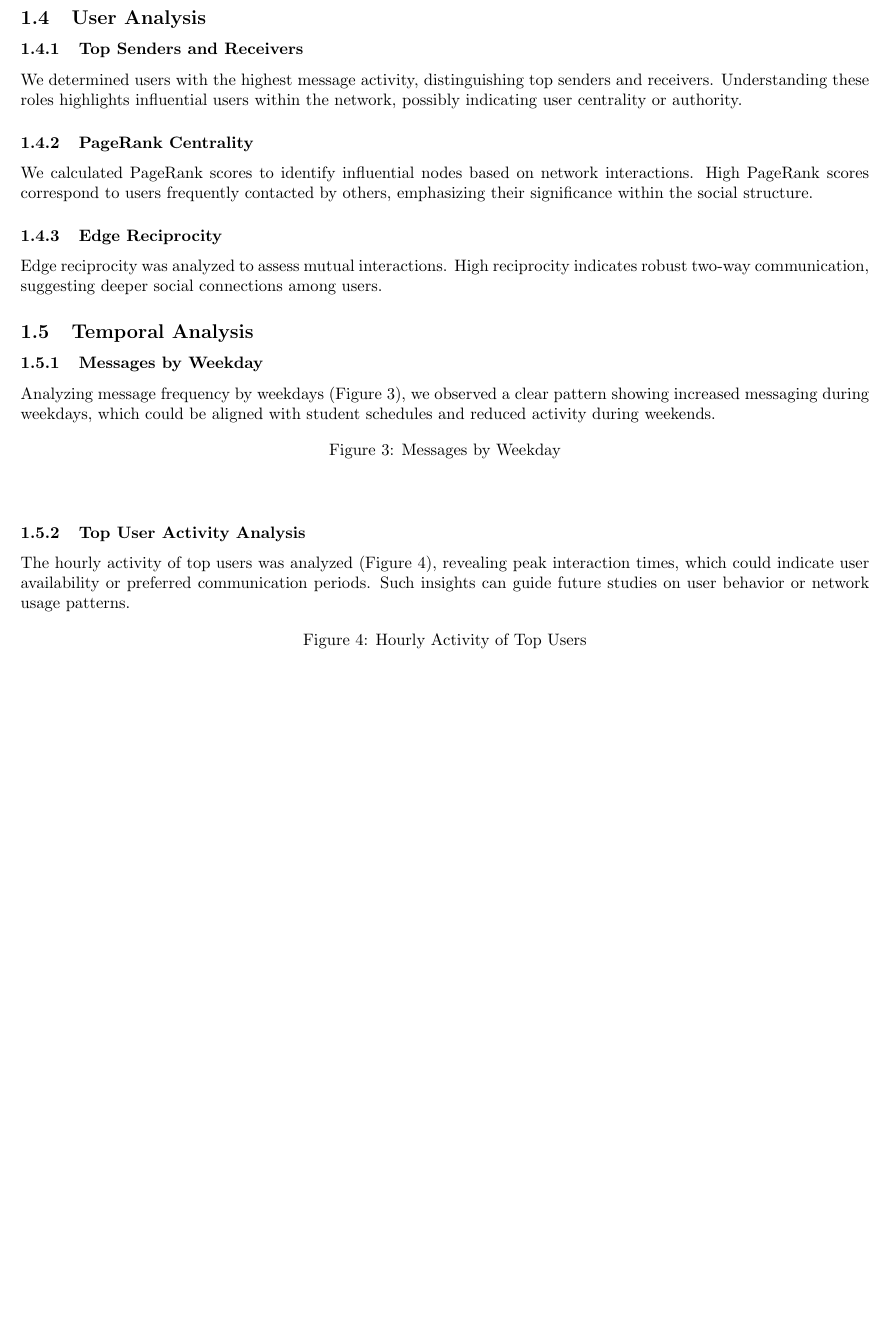
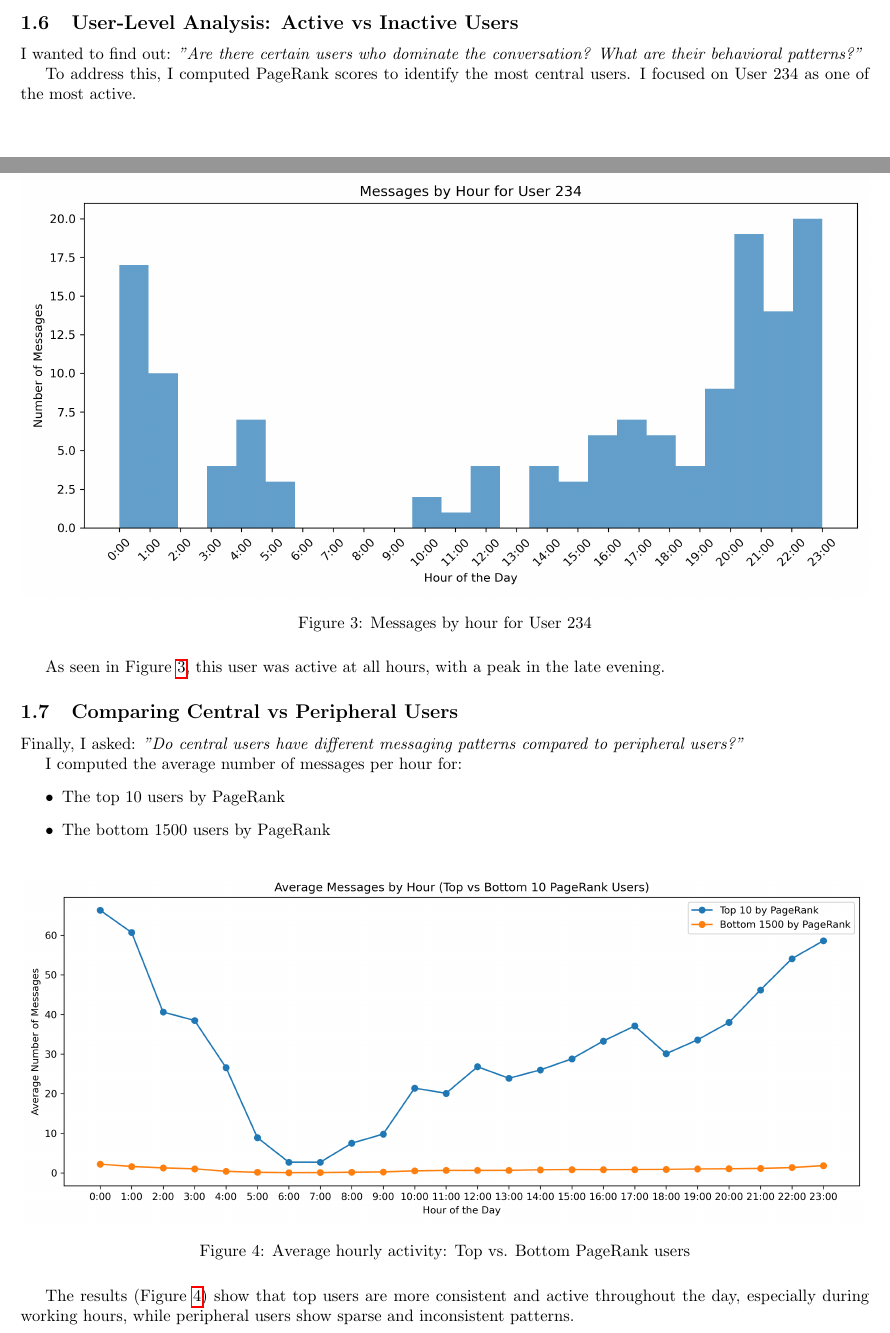
Before and after one commit to USI-Projects-Collection/DA-College_network, a LaTeX document (Report/main.tex, which reads Report/part1.tex): part of page 3 of 6 before the commit and two parts of pages 3 and 4 of 7 after it, the two joined at a grey line, cut at the place of the change, the shorter picture padded with empty space. Compiled offline with pdfLaTeX.

Commit message:
work in progress

```diff
--- a/Report/part1.tex
+++ b/Report/part1.tex
@@ -35,0 +80,10 @@ We analyzed node degrees to determine connectivity patterns within the network.
+\subsection{User-Level Analysis: Active vs Inactive Users}
+
+I wanted to find out: \textit{"Are there certain users who dominate the conversation? What are their behavioral patterns?"}
+
+To address this, I computed PageRank scores to identify the most central users. I focused on User 234 as one of the most active.
+
+\begin{figure}[H]
+    \centering
+    \includegraphics[width=\linewidth]{../Images/user_234_messages_by_hour.png}
+    \caption{Messages by hour for User 234}
@@ -36,2 +91,3 @@ We analyzed node degrees to determine connectivity patterns within the network.
 \end{figure}
 
+As seen in Figure~\ref{fig:user234-hourly}, this user was active at all hours, with a peak in the late evening.
@@ -40,33 +94,20 @@ Further examination revealed isolated nodes (users who neither sent nor received
 
-\subsection{User Analysis}
+\subsection{Comparing Central vs Peripheral Users}
 
-\subsubsection{Top Senders and Receivers}
-We determined users with the highest message activity, distinguishing top senders and receivers. Understanding these roles highlights influential users within the network, possibly indicating user centrality or authority.
+Finally, I asked: \textit{"Do central users have different messaging patterns compared to peripheral users?"}
 
-\subsubsection{PageRank Centrality}
-We calculated PageRank scores to identify influential nodes based on network interactions. High PageRank scores correspond to users frequently contacted by others, emphasizing their significance within the social structure.
+I computed the average number of messages per hour for:
 
-\subsubsection{Edge Reciprocity}
-Edge reciprocity was analyzed to assess mutual interactions. High reciprocity indicates robust two-way communication, suggesting deeper social connections among users.
+\begin{itemize}
+    \item The top 10 users by PageRank
+    \item The bottom 1500 users by PageRank
+\end{itemize}
 
-\subsection{Temporal Analysis}
-
-\subsubsection{Messages by Weekday}
-Analyzing message frequency by weekdays (Figure 3), we observed a clear pattern showing increased messaging during weekdays, which could be aligned with student schedules and reduced activity during weekends.
-
-\begin{figure}[h]
-\centering
-% \includegraphics[width=0.8\textwidth]{weekday.png}
-\caption{Messages by Weekday}
-\label{fig:messages_weekday}
+\begin{figure}[H]
+    \centering
+    \includegraphics[width=\linewidth]{../Images/average_messages_by_hour_top_bottom.png}
+    \caption{Average hourly activity: Top vs. Bottom PageRank users}
+    \label{fig:top-vs-bottom}
 \end{figure}
 
-\subsubsection{Top User Activity Analysis}
-The hourly activity of top users was analyzed (Figure 4), revealing peak interaction times, which could indicate user availability or preferred communication periods. Such insights can guide future studies on user behavior or network usage patterns.
-
-\begin{figure}[h]
-\centering
-% \includegraphics[width=0.8\textwidth]{hour.png}
-\caption{Hourly Activity of Top Users}
-\label{fig:hourly_activity}
-\end{figure}
+The results (Figure~\ref{fig:top-vs-bottom}) show that top users are more consistent and active throughout the day, especially during working hours, while peripheral users show sparse and inconsistent patterns.
```
Also changed, not shown: Report/main.tex (+3 -1 lines), Images/average_messages_by_hour_top_bottom.png (added), Images/messages_by_hour.png (added), Images/messages_by_hourWrong.png (added), Images/messages_by_month.png (added), Images/messages_by_weekday.png (added), Images/messages_per_day.png (added), Images/user_234_messages_by_hour.png (added), Report/main.pdf, Report/part1.tex (91 more changed lines), 1 other file.
